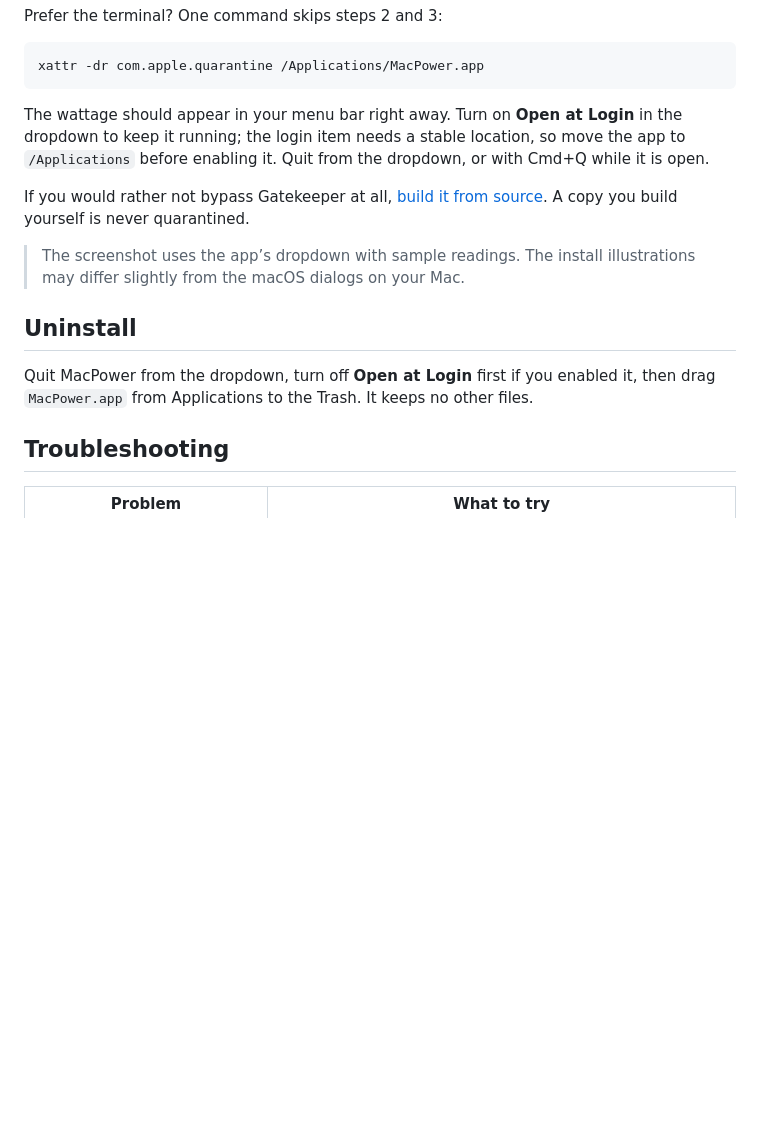
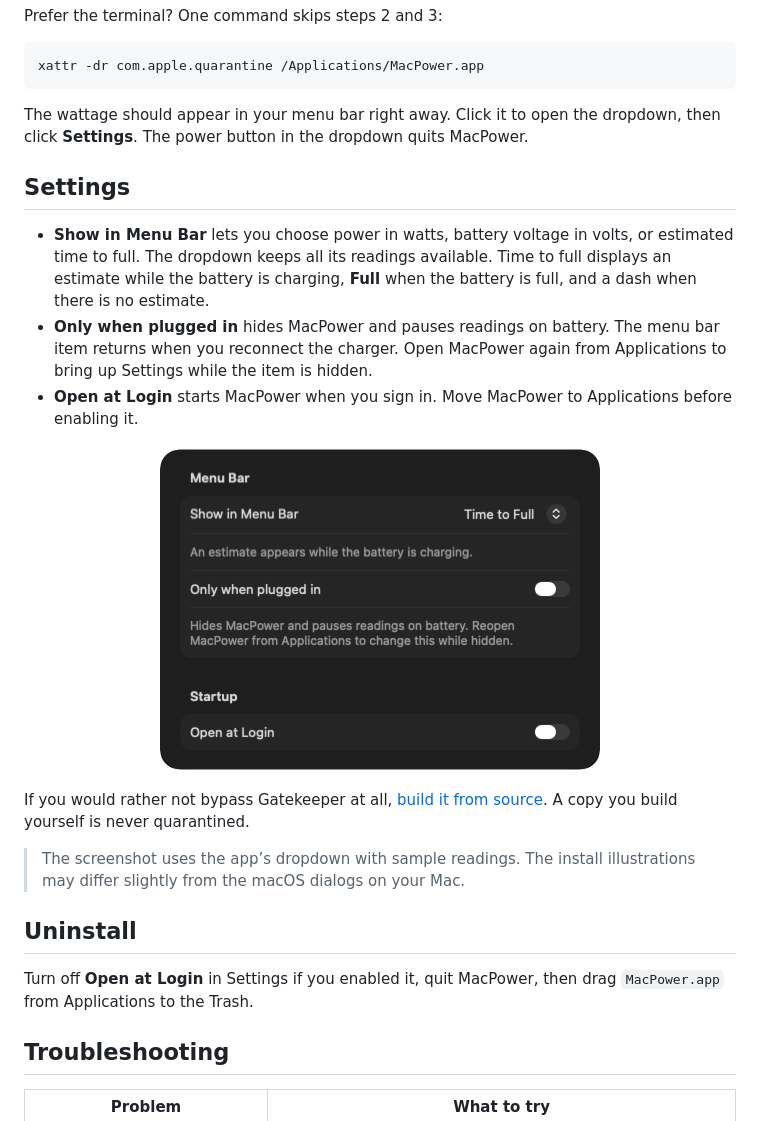
Before and after one commit to atishay1743/MacPower, a Markdown page: README.md, the part around one of its changes. Drawn GitHub-style; pictures changed too: docs/settings.png (added); blank space fills up the shorter version.

````diff
--- a/README.md
+++ b/README.md
@@ -55,7 +55,17 @@ Prefer the terminal? One command skips steps 2 and 3:
 xattr -dr com.apple.quarantine /Applications/MacPower.app
 ```
 
-The wattage should appear in your menu bar right away. Turn on **Open at Login** in the dropdown to keep it running; the login item needs a stable location, so move the app to `/Applications` before enabling it. Quit from the dropdown, or with Cmd+Q while it is open.
+The wattage should appear in your menu bar right away. Click it to open the dropdown, then click **Settings**. The power button in the dropdown quits MacPower.
+
+## Settings
+
+- **Show in Menu Bar** lets you choose power in watts, battery voltage in volts, or estimated time to full. The dropdown keeps all its readings available. Time to full displays an estimate while the battery is charging, **Full** when the battery is full, and a dash when there is no estimate.
+- **Only when plugged in** hides MacPower and pauses readings on battery. The menu bar item returns when you reconnect the charger. Open MacPower again from Applications to bring up Settings while the item is hidden.
+- **Open at Login** starts MacPower when you sign in. Move MacPower to Applications before enabling it.
+
+<p align="center">
+  <img src="docs/settings.png" alt="MacPower Settings with Time to Full selected and switches for Only when plugged in and Open at Login" width="440">
+</p>
 
 If you would rather not bypass Gatekeeper at all, [build it from source](#build-from-source). A copy you build yourself is never quarantined.
 
@@ -63,7 +73,7 @@ If you would rather not bypass Gatekeeper at all, [build it from source](#build-
 
 ## Uninstall
 
-Quit MacPower from the dropdown, turn off **Open at Login** first if you enabled it, then drag `MacPower.app` from Applications to the Trash. It keeps no other files.
+Turn off **Open at Login** in Settings if you enabled it, quit MacPower, then drag `MacPower.app` from Applications to the Trash.
 
 ## Troubleshooting
 
````
Also changed, not shown: other parts of README.md (+5 -3 lines), docs/hero.png, docs/screenshot.png, 7 other files.
